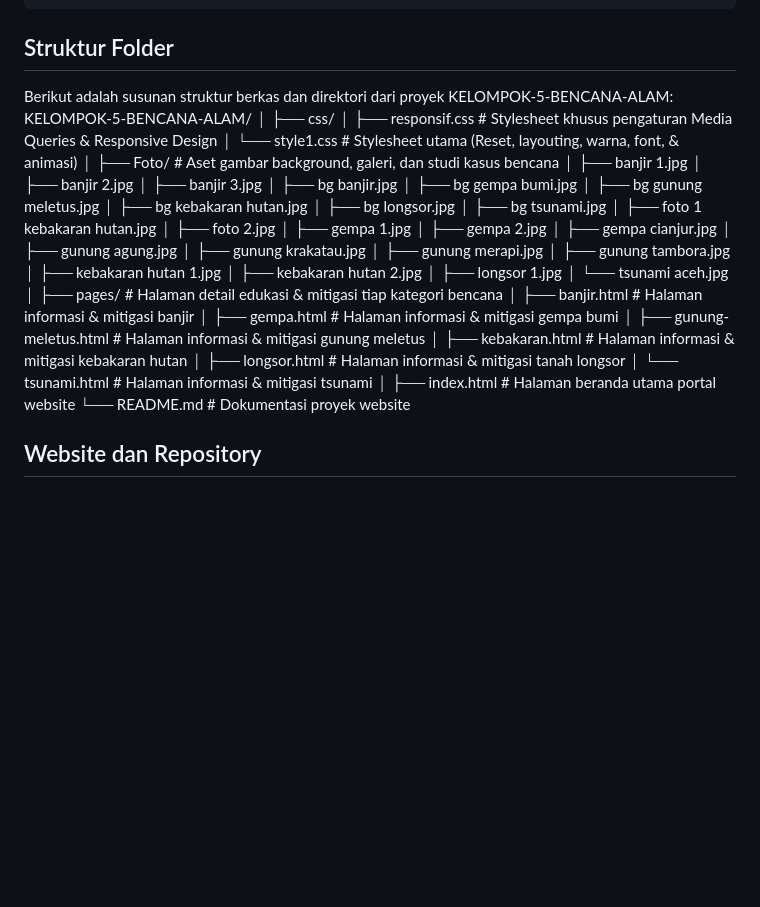
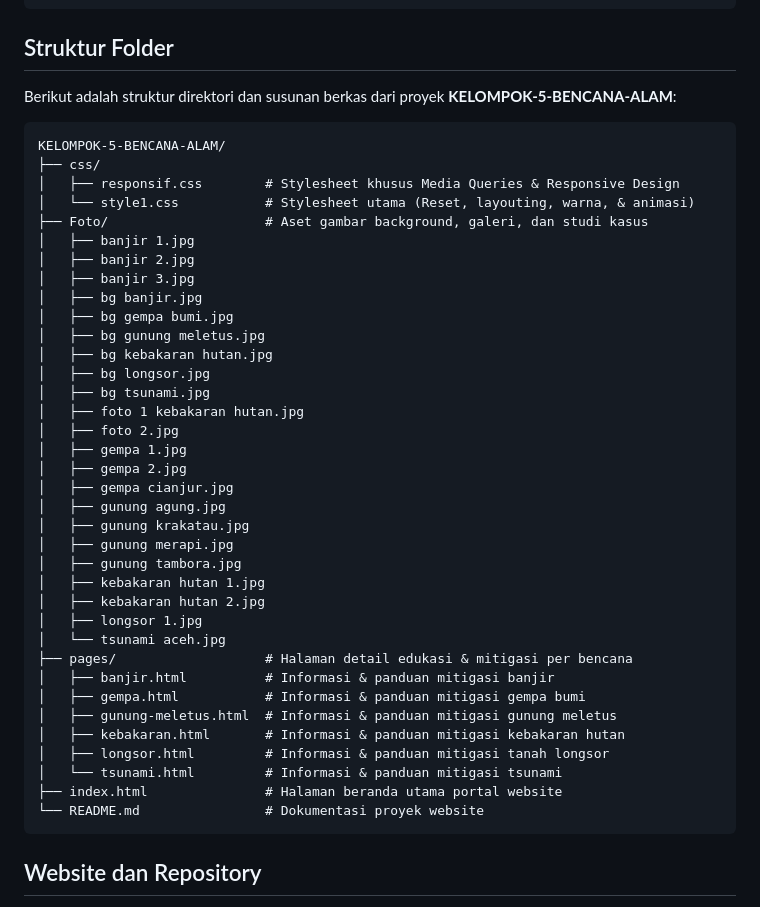
Before and after one commit to hendrahakiiim/KELOMPOK-5-BENCANA-ALAM, a Markdown page: README.md, the part around the change. Rendered like a GitHub page; blank space fills up the shorter version.

````diff
--- a/README.md
+++ b/README.md
@@ -127,14 +127,15 @@ Fungsi: Mengubah tata letak horizontal menjadi vertikal (column) pada perangkat
 ```
 
 ## Struktur Folder
-Berikut adalah susunan struktur berkas dan direktori dari proyek KELOMPOK-5-BENCANA-ALAM:
+
+Berikut adalah struktur direktori dan susunan berkas dari proyek **KELOMPOK-5-BENCANA-ALAM**:
+
+```text
 KELOMPOK-5-BENCANA-ALAM/
-│
 ├── css/
-│   ├── responsif.css        # Stylesheet khusus pengaturan Media Queries & Responsive Design
-│   └── style1.css           # Stylesheet utama (Reset, layouting, warna, font, & animasi)
-│
-├── Foto/                    # Aset gambar background, galeri, dan studi kasus bencana
+│   ├── responsif.css        # Stylesheet khusus Media Queries & Responsive Design
+│   └── style1.css           # Stylesheet utama (Reset, layouting, warna, & animasi)
+├── Foto/                    # Aset gambar background, galeri, dan studi kasus
 │   ├── banjir 1.jpg
 │   ├── banjir 2.jpg
 │   ├── banjir 3.jpg
@@ -157,17 +158,16 @@ KELOMPOK-5-BENCANA-ALAM/
 │   ├── kebakaran hutan 2.jpg
 │   ├── longsor 1.jpg
 │   └── tsunami aceh.jpg
-│
-├── pages/                   # Halaman detail edukasi & mitigasi tiap kategori bencana
-│   ├── banjir.html          # Halaman informasi & mitigasi banjir
-│   ├── gempa.html           # Halaman informasi & mitigasi gempa bumi
-│   ├── gunung-meletus.html  # Halaman informasi & mitigasi gunung meletus
-│   ├── kebakaran.html       # Halaman informasi & mitigasi kebakaran hutan
-│   ├── longsor.html         # Halaman informasi & mitigasi tanah longsor
-│   └── tsunami.html         # Halaman informasi & mitigasi tsunami
-│
+├── pages/                   # Halaman detail edukasi & mitigasi per bencana
+│   ├── banjir.html          # Informasi & panduan mitigasi banjir
+│   ├── gempa.html           # Informasi & panduan mitigasi gempa bumi
+│   ├── gunung-meletus.html  # Informasi & panduan mitigasi gunung meletus
+│   ├── kebakaran.html       # Informasi & panduan mitigasi kebakaran hutan
+│   ├── longsor.html         # Informasi & panduan mitigasi tanah longsor
+│   └── tsunami.html         # Informasi & panduan mitigasi tsunami
 ├── index.html               # Halaman beranda utama portal website
 └── README.md                # Dokumentasi proyek website
+```
 
 ## Website dan Repository
 Website: https://hendrahakiiim.github.io/KELOMPOK-5-BENCANA-ALAM/
````
